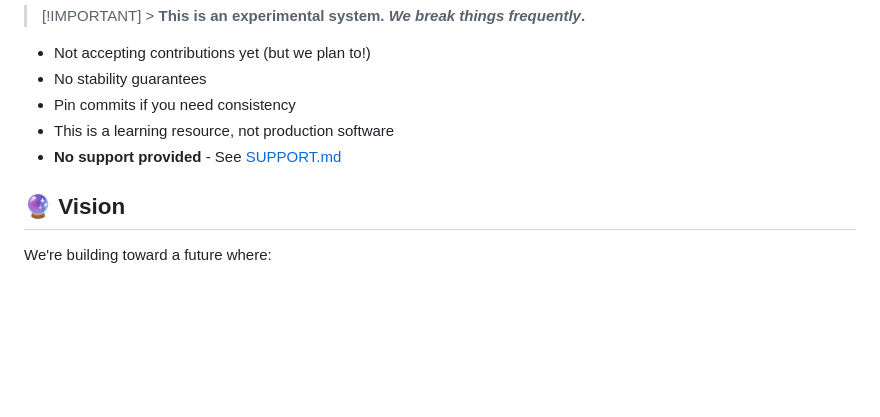
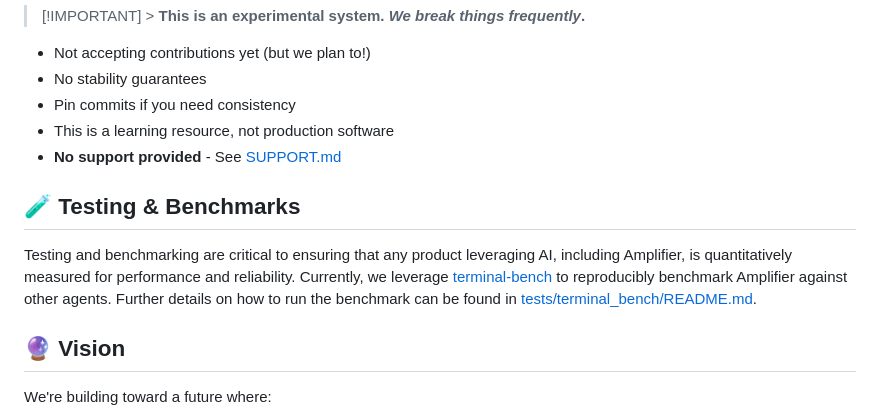
Before and after one commit to shsrams/amplifier, a Markdown page: README.md, the part around the change. Rendered like a GitHub page; blank space fills up the shorter version.

Commit message:
README Update with Testing Section (#77)
* Update readme with testing section

* remove extra space

```diff
--- a/README.md
+++ b/README.md
@@ -373,6 +373,12 @@ For detailed guidance, see [scenarios/blog_writer/HOW_TO_CREATE_YOUR_OWN.md](sce
 - This is a learning resource, not production software
 - **No support provided** - See [SUPPORT.md](SUPPORT.md)
 
+## 🧪 Testing & Benchmarks
+
+Testing and benchmarking are critical to ensuring that any product leveraging AI, including Amplifier, is quantitatively measured for performance and reliability.
+Currently, we leverage [terminal-bench](https://github.com/laude-institute/terminal-bench) to reproducibly benchmark Amplifier against other agents.
+Further details on how to run the benchmark can be found in [tests/terminal_bench/README.md](tests/terminal_bench/README.md).
+
 ## 🔮 Vision
 
 We're building toward a future where:
```
